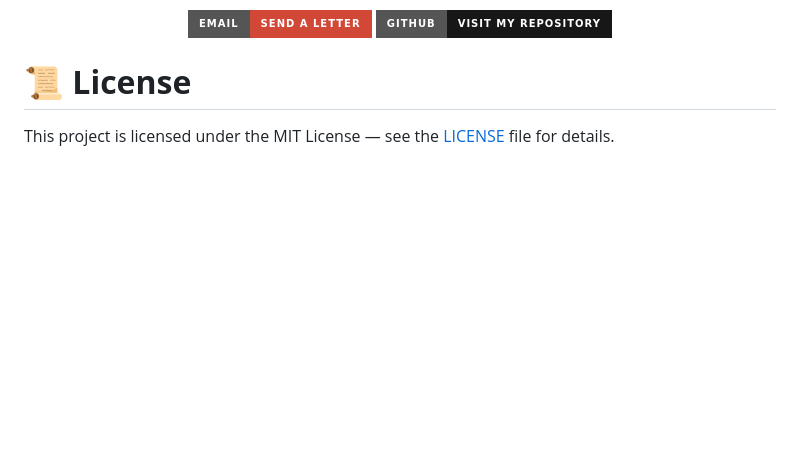
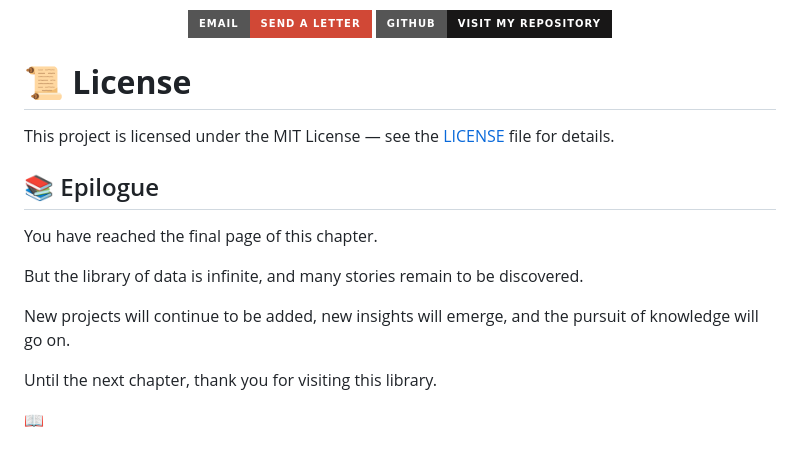
Before and after one commit to mysticalayushi/mysticalayushi, a Markdown page: README.md, the part around the change. Rendered like a GitHub page; badges without logos; blank space fills up the shorter version.

```diff
--- a/README.md
+++ b/README.md
@@ -208,3 +208,19 @@ send a letter through one of the channels below.</i>
 # 📜 **License**
 
 This project is licensed under the MIT License — see the [LICENSE](LICENSE) file for details.
+
+## 📚 Epilogue
+
+You have reached the final page of this chapter.
+
+But the library of data is infinite,
+and many stories remain to be discovered.
+
+New projects will continue to be added,
+new insights will emerge,
+and the pursuit of knowledge will go on.
+
+Until the next chapter,
+thank you for visiting this library.
+
+📖
```
